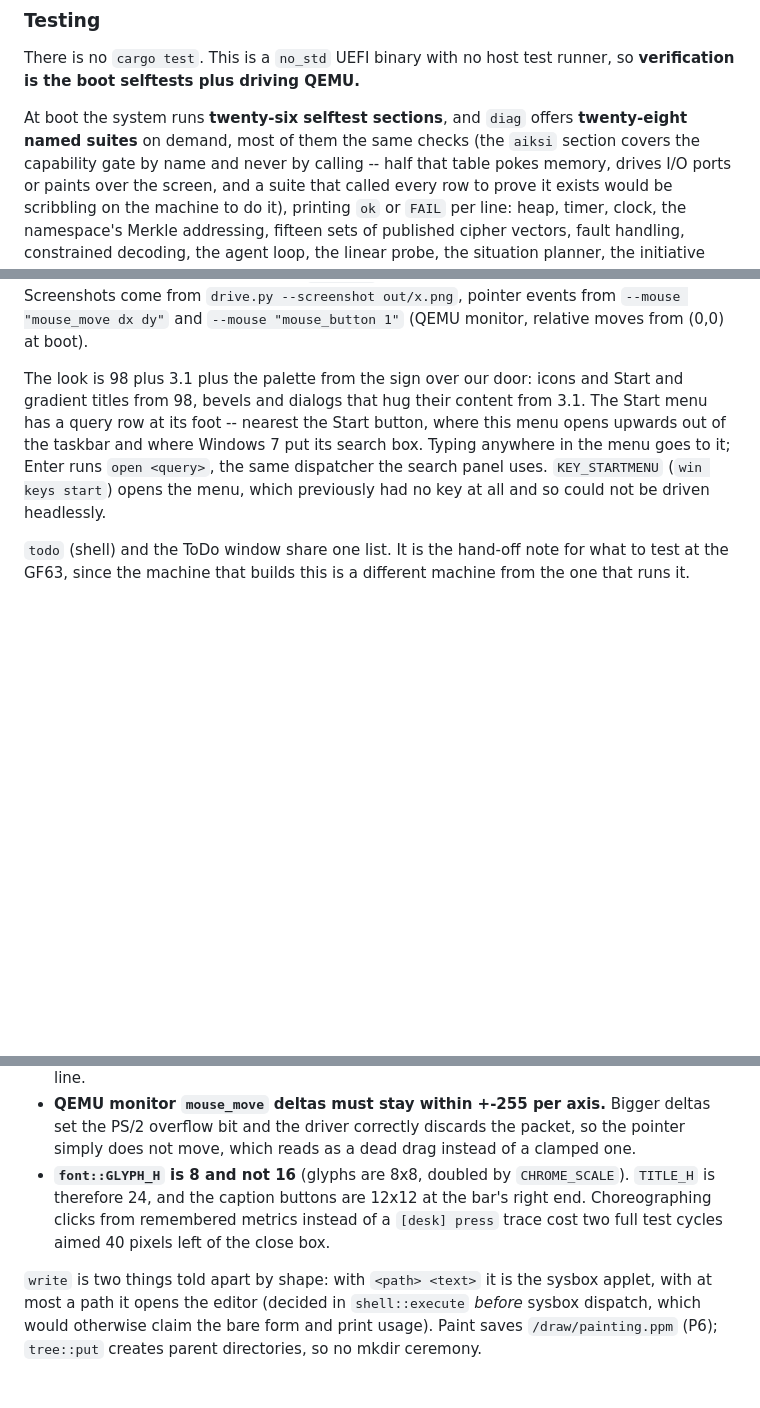
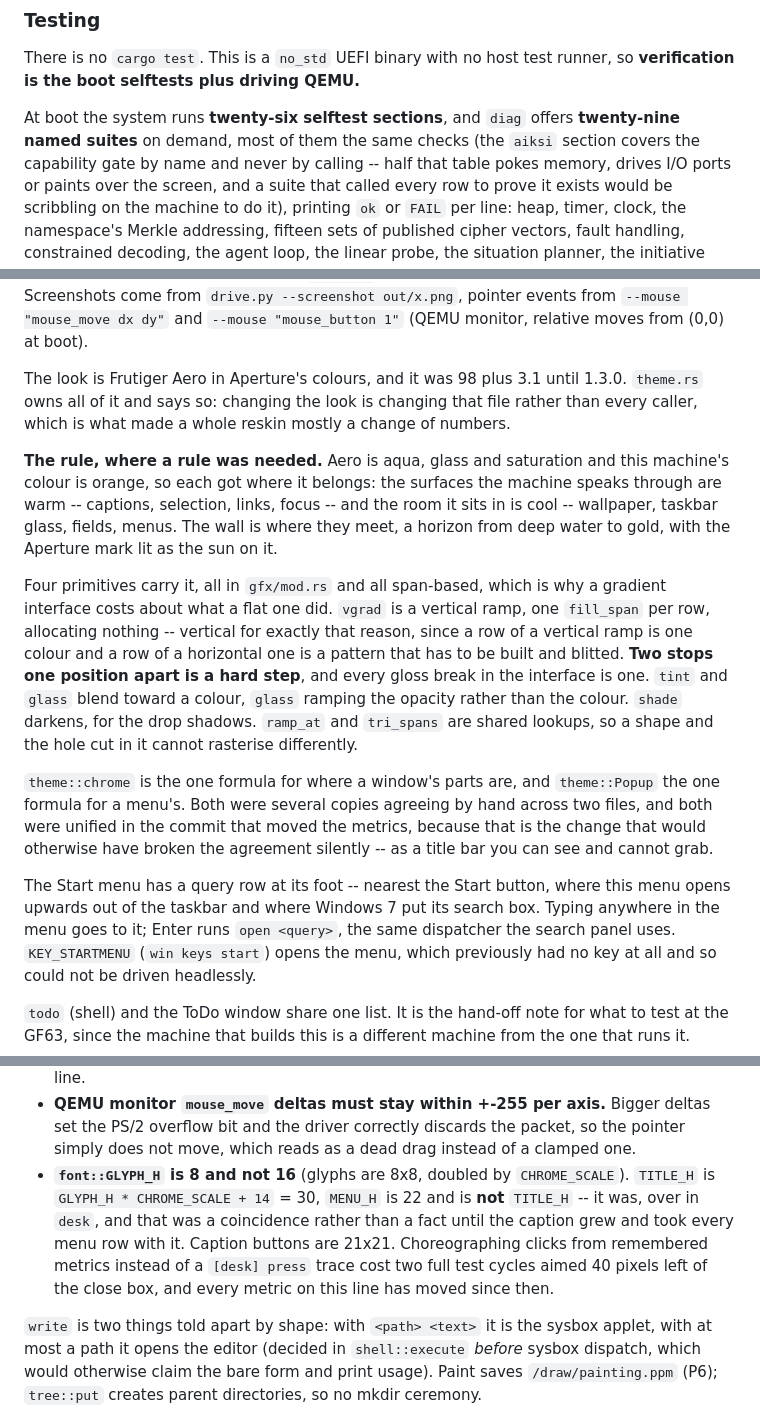
Before and after one commit to IlumCI/GLaDOS, a Markdown page: CLAUDE.md, 3 parts joined by grey strips. Drawn GitHub-style; blank space fills up the shorter version.

Commit message:
docs: the graphics section describes the interface that exists
Every claim in it about the look was written for 98 plus 3.1 and is
false now. The metrics bullet in the gotcha list was already false before
this work started -- it said caption buttons are 12x12 and they had been
16x16 for some time -- which is the argument for fixing the section
rather than appending to it.

What it says now: the rule the palette follows, the four span-based
primitives the whole style rests on, and the two unifications
(`theme::chrome`, `theme::Popup`) that made a metric change safe to make.
`MENU_H` gets a sentence of its own, because it was `= theme::TITLE_H`
and that was a coincidence rather than a fact.

Suite count twenty-eight to twenty-nine, for `paint`.

```diff
--- a/CLAUDE.md
+++ b/CLAUDE.md
@@ -707,7 +707,7 @@ There is no `cargo test`. This is a `no_std` UEFI binary with no host test
 runner, so **verification is the boot selftests plus driving QEMU.**
 
 At boot the system runs **twenty-six selftest sections**, and `diag` offers
-**twenty-eight named suites** on demand, most of them the same checks (the `aiksi` section covers the capability gate by name and never by
+**twenty-nine named suites** on demand, most of them the same checks (the `aiksi` section covers the capability gate by name and never by
 calling -- half that table pokes memory, drives I/O ports or paints over the
 screen, and a suite that called every row to prove it exists would be
 scribbling on the machine to do it), printing `ok` or `FAIL` per line: heap, timer, clock, the namespace's
@@ -1268,9 +1268,35 @@ headlessly. Screenshots come from `drive.py --screenshot out/x.png`, pointer
 events from `--mouse "mouse_move dx dy"` and `--mouse "mouse_button 1"` (QEMU
 monitor, relative moves from (0,0) at boot).
 
-The look is 98 plus 3.1 plus the palette from the sign over our door: icons and
-Start and gradient titles from 98, bevels and dialogs that hug their content
-from 3.1. The Start menu has a query row at its foot -- nearest the Start button, where
+The look is Frutiger Aero in Aperture's colours, and it was 98 plus 3.1 until
+1.3.0. `theme.rs` owns all of it and says so: changing the look is changing
+that file rather than every caller, which is what made a whole reskin mostly a
+change of numbers.
+
+**The rule, where a rule was needed.** Aero is aqua, glass and saturation and
+this machine's colour is orange, so each got where it belongs: the surfaces the
+machine speaks through are warm -- captions, selection, links, focus -- and the
+room it sits in is cool -- wallpaper, taskbar glass, fields, menus. The wall is
+where they meet, a horizon from deep water to gold, with the Aperture mark lit
+as the sun on it.
+
+Four primitives carry it, all in `gfx/mod.rs` and all span-based, which is why
+a gradient interface costs about what a flat one did. `vgrad` is a vertical
+ramp, one `fill_span` per row, allocating nothing -- vertical for exactly that
+reason, since a row of a vertical ramp is one colour and a row of a horizontal
+one is a pattern that has to be built and blitted. **Two stops one position
+apart is a hard step**, and every gloss break in the interface is one. `tint`
+and `glass` blend toward a colour, `glass` ramping the opacity rather than the
+colour. `shade` darkens, for the drop shadows. `ramp_at` and `tri_spans` are
+shared lookups, so a shape and the hole cut in it cannot rasterise differently.
+
+`theme::chrome` is the one formula for where a window's parts are, and
+`theme::Popup` the one formula for a menu's. Both were several copies agreeing
+by hand across two files, and both were unified in the commit that moved the
+metrics, because that is the change that would otherwise have broken the
+agreement silently -- as a title bar you can see and cannot grab.
+
+The Start menu has a query row at its foot -- nearest the Start button, where
 this menu opens upwards out of the taskbar and where Windows 7 put its search
 box. Typing anywhere in the menu goes to it; Enter runs `open <query>`, the same
 dispatcher the search panel uses. `KEY_STARTMENU` (`win keys start`) opens the
@@ -1306,10 +1332,13 @@ Four lessons already paid for. Do not relearn them:
   packet, so the pointer simply does not move, which reads as a dead drag
   instead of a clamped one.
 - **`font::GLYPH_H` is 8 and not 16** (glyphs are 8x8, doubled by
-  `CHROME_SCALE`). `TITLE_H` is therefore 24, and the caption buttons are 12x12
-  at the bar's right end. Choreographing clicks from remembered metrics instead
-  of a `[desk] press` trace cost two full test cycles aimed 40 pixels left of
-  the close box.
+  `CHROME_SCALE`). `TITLE_H` is `GLYPH_H * CHROME_SCALE + 14` = 30, `MENU_H` is
+  22 and is **not** `TITLE_H` -- it was, over in `desk`, and that was a
+  coincidence rather than a fact until the caption grew and took every menu row
+  with it. Caption buttons are 21x21. Choreographing clicks from remembered
+  metrics instead of a `[desk] press` trace cost two full test cycles aimed 40
+  pixels left of the close box, and every metric on this line has moved since
+  then.
 
 `write` is two things told apart by shape: with `<path> <text>` it is the
 sysbox applet, with at most a path it opens the editor (decided in
```
